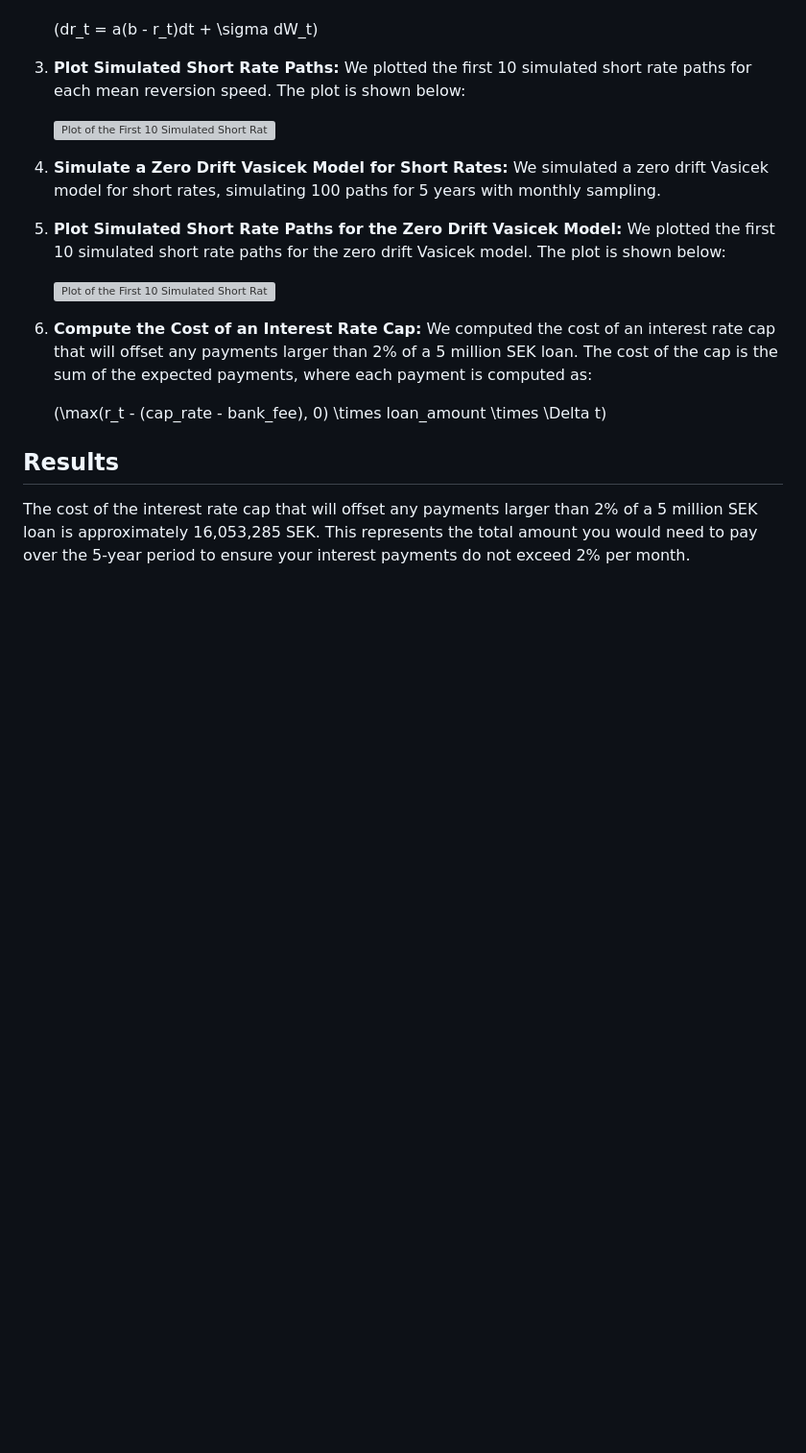
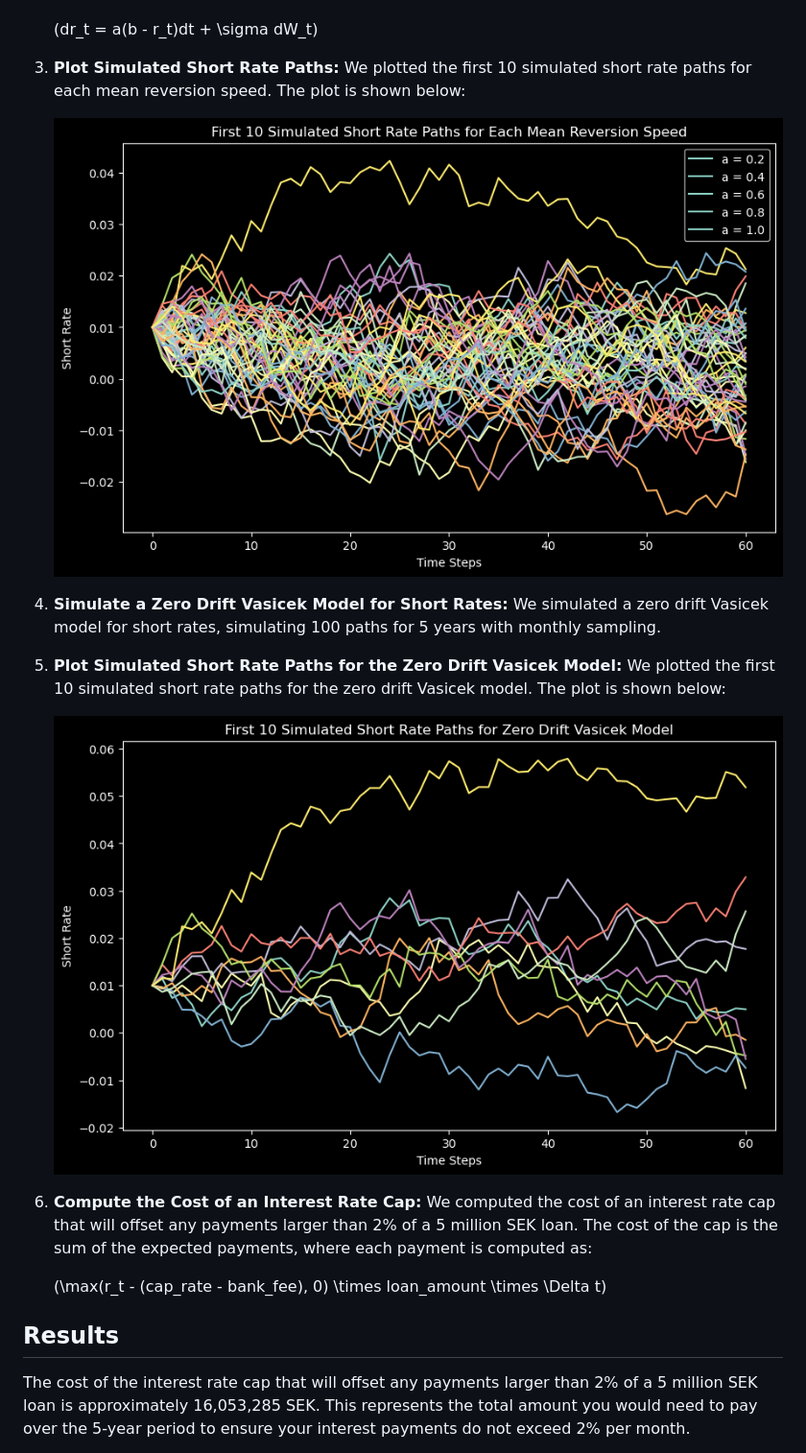
Before and after one commit to schwarzpat/Financial-Derivates-Monte-Carlo-Simulation, a Markdown page: README.md, the part around the change. Shown at 96% size. GitHub-like rendering; blank space fills up the shorter version; grey boxes are pictures that could not be loaded.

```diff
--- a/README.md
+++ b/README.md
@@ -81,13 +81,13 @@ Tasks:
 
 3. **Plot Simulated Short Rate Paths:** We plotted the first 10 simulated short rate paths for each mean reversion speed. The plot is shown below:
 
-    ![Plot of the First 10 Simulated Short Rate Paths for Each Mean Reversion Speed](vasicek_paths.png)
+    ![Plot of the First 10 Simulated Short Rate Paths for Each Mean Reversion Speed](figures/figure3.png)
 
 4. **Simulate a Zero Drift Vasicek Model for Short Rates:** We simulated a zero drift Vasicek model for short rates, simulating 100 paths for 5 years with monthly sampling.
 
 5. **Plot Simulated Short Rate Paths for the Zero Drift Vasicek Model:** We plotted the first 10 simulated short rate paths for the zero drift Vasicek model. The plot is shown below:
 
-    ![Plot of the First 10 Simulated Short Rate Paths for the Zero Drift Vasicek Model](zero_drift_vasicek_paths.png)
+    ![Plot of the First 10 Simulated Short Rate Paths for the Zero Drift Vasicek Model](figures/figure4.png)
 
 6. **Compute the Cost of an Interest Rate Cap:** We computed the cost of an interest rate cap that will offset any payments larger than 2% of a 5 million SEK loan. The cost of the cap is the sum of the expected payments, where each payment is computed as:
 
```
